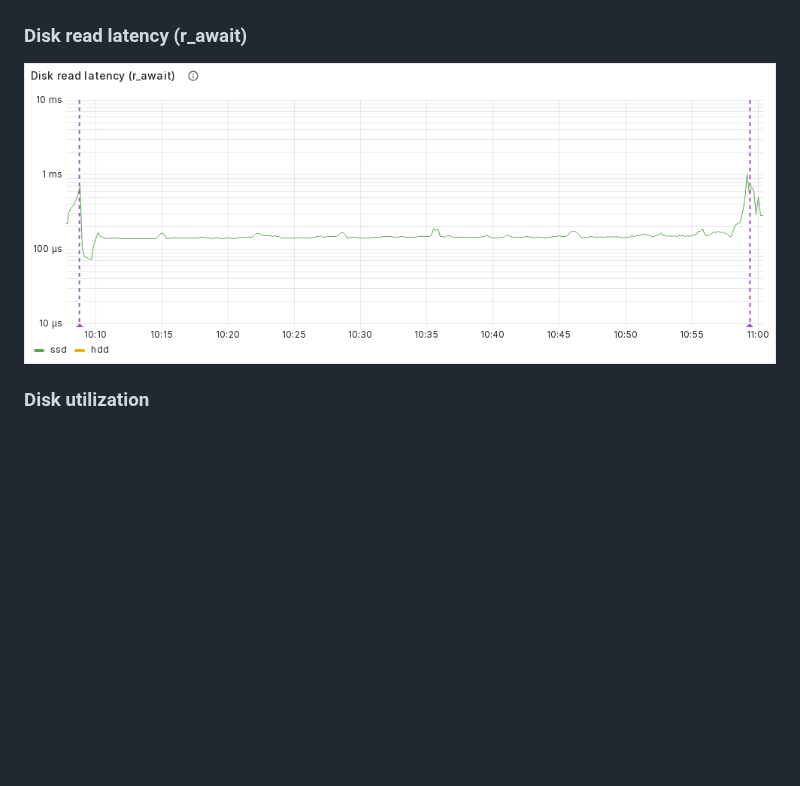
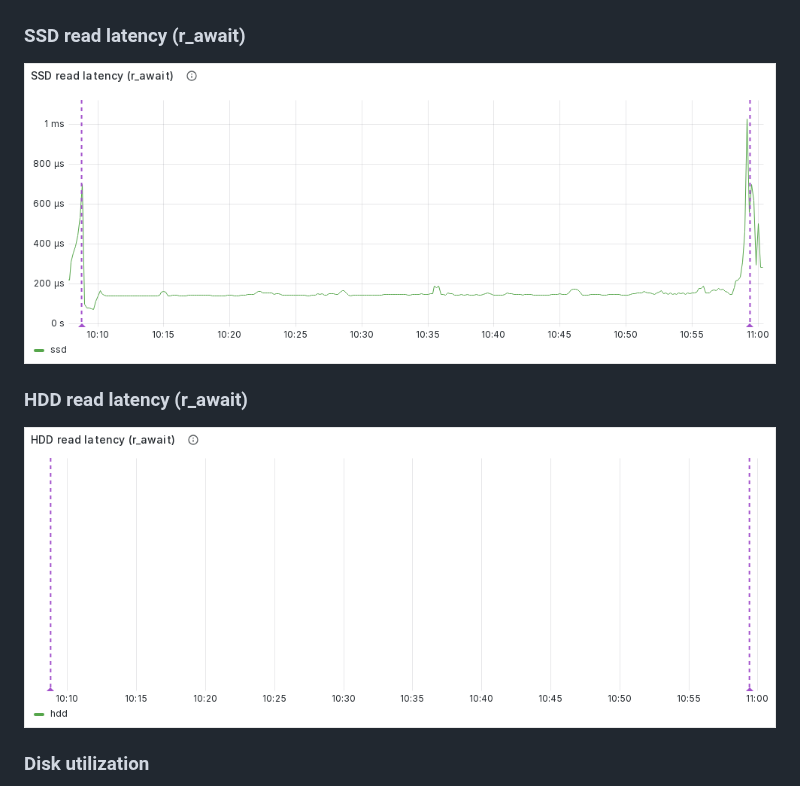
Before and after one commit to sudeepdino008/tiering_results, a Markdown page: baseline_allssd_merged_6mo_w25400000_2026-10-23-3/metrics.md, the part around the change. Drawn GitHub-style; pictures changed too: baseline_allssd_merged_6mo_w25400000_2026-10-23-3/images/disk_r_await.png (deleted), baseline_allssd_merged_6mo_w25400000_2026-10-23-3/images/disk_r_await_hdd.png (added), baseline_allssd_merged_6mo_w25400000_2026-10-23-3/images/disk_r_await_ssd.png (added); blank space fills up the shorter version.

Commit message:
SSD and HDD read latency in separate linear panels

```diff
--- a/baseline_allssd_merged_6mo_w25400000_2026-10-23-3/metrics.md
+++ b/baseline_allssd_merged_6mo_w25400000_2026-10-23-3/metrics.md
@@ -157,9 +157,13 @@ KV_READ_METRICS=true --prune.mode=full --prune.distance.blocks=10000000 --extern
 
 ![Disk read bytes per second](images/disk_read_bytes.png)
 
-### Disk read latency (r_await)
+### SSD read latency (r_await)
 
-![Disk read latency (r_await)](images/disk_r_await.png)
+![SSD read latency (r_await)](images/disk_r_await_ssd.png)
+
+### HDD read latency (r_await)
+
+![HDD read latency (r_await)](images/disk_r_await_hdd.png)
 
 ### Disk utilization
 
```
